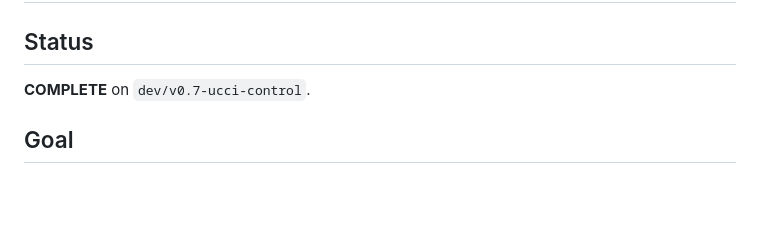
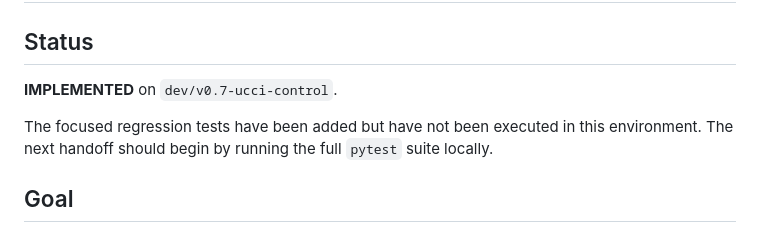
Before and after one commit to v-azhu/alphazetacchess, a Markdown page: docs/v0.7.1.md, the part around the change. GitHub-like rendering; blank space fills up the shorter version.

Commit message:
docs: mark cancellation validation as pending

```diff
--- a/docs/v0.7.1.md
+++ b/docs/v0.7.1.md
@@ -2,7 +2,9 @@
 
 ## Status
 
-**COMPLETE** on `dev/v0.7-ucci-control`.
+**IMPLEMENTED** on `dev/v0.7-ucci-control`.
+
+The focused regression tests have been added but have not been executed in this environment. The next handoff should begin by running the full `pytest` suite locally.
 
 ## Goal
 
```
